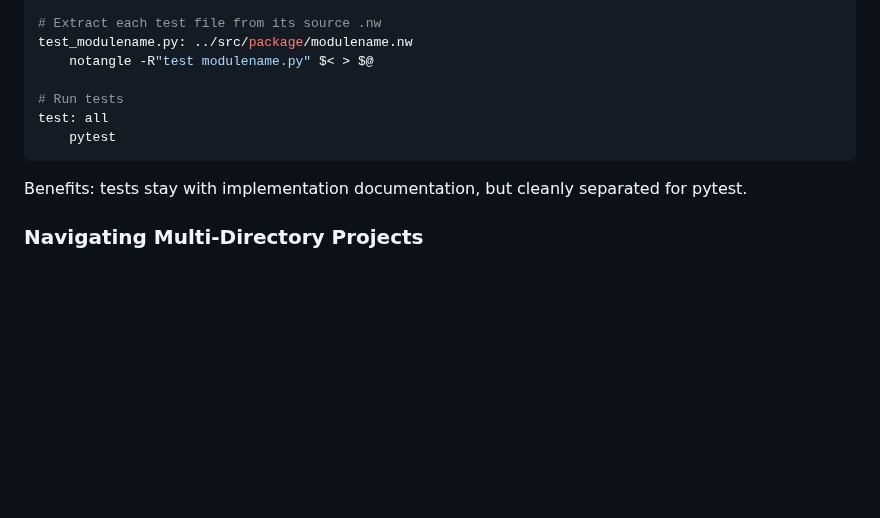
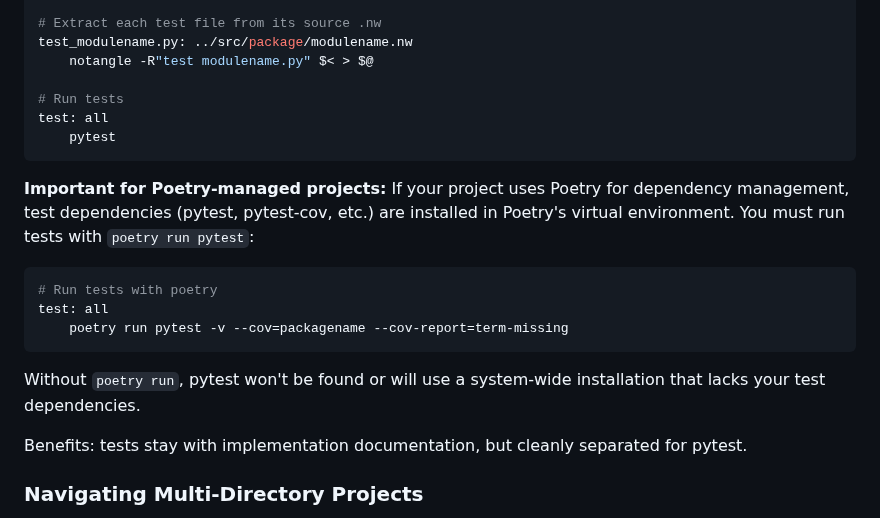
Before and after one commit to dbosk/claude-skills, a Markdown page: literate-programming/SKILL.md, the part around the change. Rendered like a GitHub page; blank space fills up the shorter version.

Commit message:
Add Poetry testing workflow to literate-programming skill
Document that Poetry-managed projects must use 'poetry run pytest'
to access test dependencies in Poetry's virtual environment.

Added section after the test organization example showing
the correct Makefile target syntax for Poetry projects.

🤖 Generated with [Claude Code](https://claude.com/claude-code)

Co-Authored-By: Claude <noreply@anthropic.com>

````diff
--- a/literate-programming/SKILL.md
+++ b/literate-programming/SKILL.md
@@ -473,6 +473,16 @@ test: all
     pytest
 ```
 
+**Important for Poetry-managed projects:** If your project uses Poetry for dependency management, test dependencies (pytest, pytest-cov, etc.) are installed in Poetry's virtual environment. You must run tests with `poetry run pytest`:
+
+```makefile
+# Run tests with poetry
+test: all
+    poetry run pytest -v --cov=packagename --cov-report=term-missing
+```
+
+Without `poetry run`, pytest won't be found or will use a system-wide installation that lacks your test dependencies.
+
 Benefits: tests stay with implementation documentation, but cleanly separated for pytest.
 
 ### Navigating Multi-Directory Projects
````
